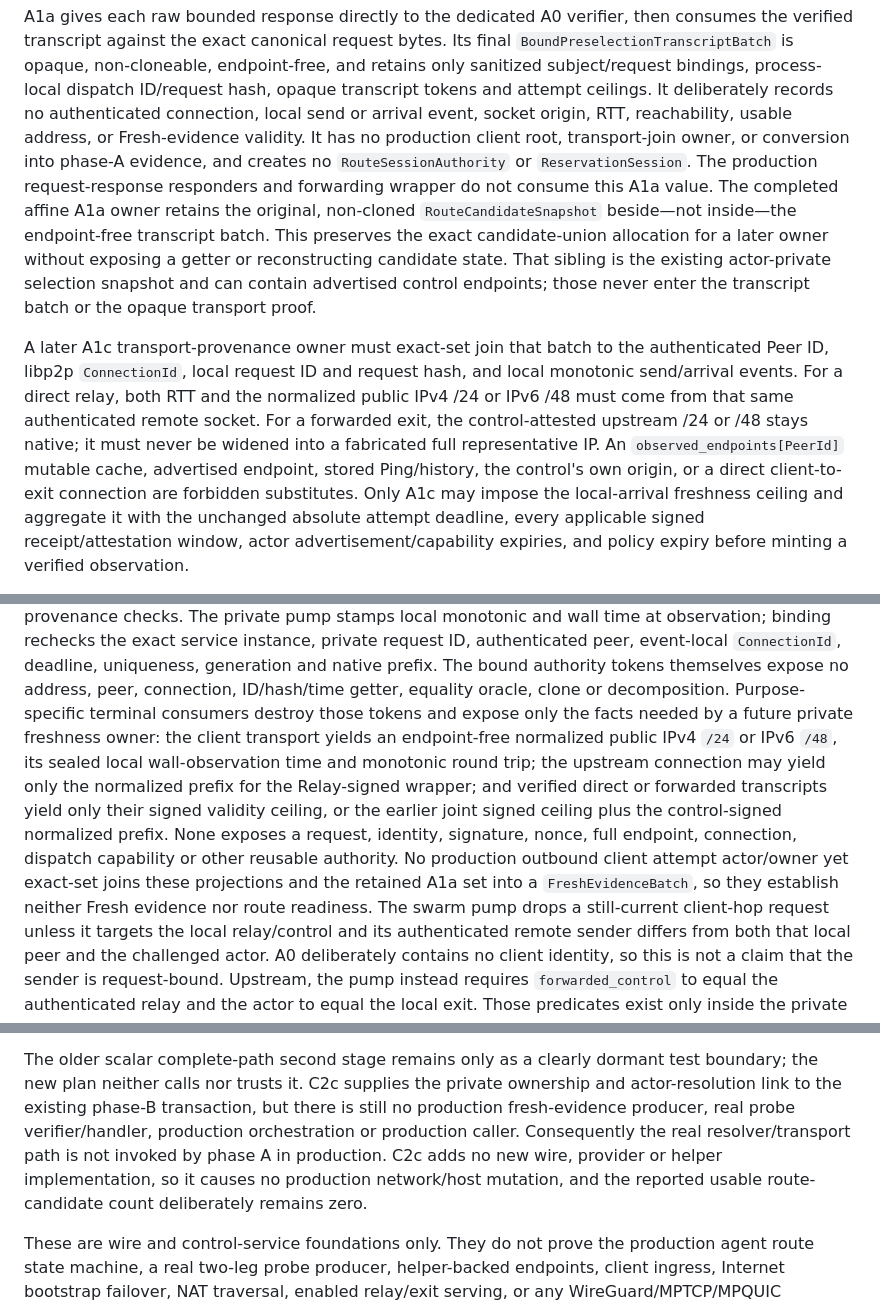
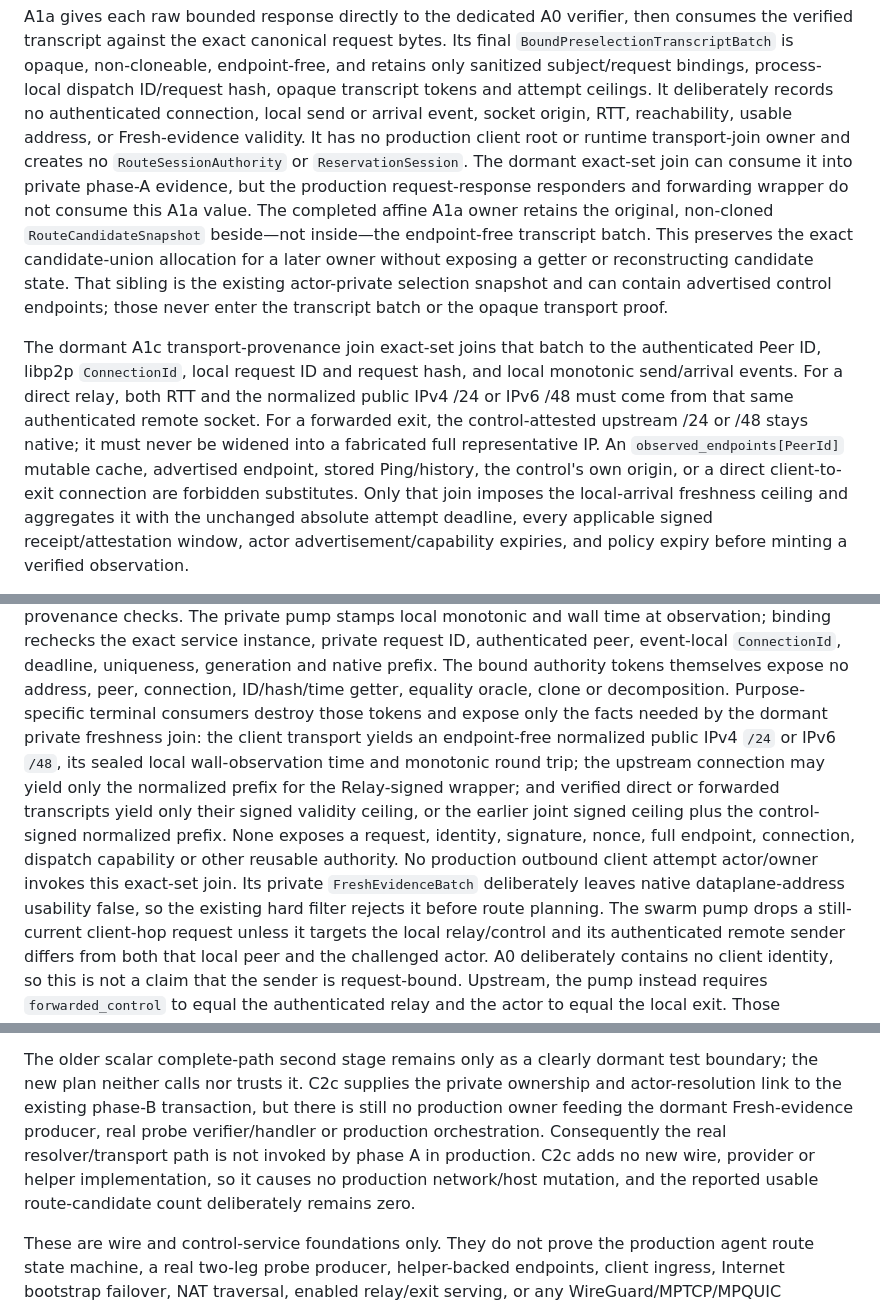
Before and after one commit to VOLPAROSSA/volparossa, a Markdown page: docs/DISCOVERY.md, 3 parts joined by grey strips. Drawn GitHub-style.

Commit message:
docs: reconcile dormant preselection pipeline truth

```diff
--- a/docs/DISCOVERY.md
+++ b/docs/DISCOVERY.md
@@ -257,23 +257,24 @@ verified transcript against the exact canonical request bytes. Its final
 sanitized subject/request bindings, process-local dispatch ID/request hash, opaque transcript
 tokens and attempt ceilings. It deliberately records no authenticated connection, local send or
 arrival event, socket origin, RTT, reachability, usable address, or Fresh-evidence validity. It
-has no production client root, transport-join owner, or conversion into phase-A evidence,
-and creates no `RouteSessionAuthority` or `ReservationSession`. The production request-response
-responders and forwarding wrapper do not consume this A1a value. The completed
+has no production client root or runtime transport-join owner and creates no
+`RouteSessionAuthority` or `ReservationSession`. The dormant exact-set join can consume it into
+private phase-A evidence, but the production request-response responders and forwarding wrapper do
+not consume this A1a value. The completed
 affine A1a owner retains the original, non-cloned `RouteCandidateSnapshot` beside—not inside—the
 endpoint-free transcript batch. This preserves the exact candidate-union allocation for a later
 owner without exposing a getter or reconstructing candidate state. That sibling is the existing
 actor-private selection snapshot and can contain advertised control endpoints; those never enter
 the transcript batch or the opaque transport proof.
 
-A later A1c transport-provenance owner must exact-set join that batch to the authenticated Peer ID,
+The dormant A1c transport-provenance join exact-set joins that batch to the authenticated Peer ID,
 libp2p `ConnectionId`, local request ID and request hash, and local monotonic send/arrival events.
 For a direct relay, both RTT and the normalized public IPv4 /24 or IPv6 /48 must come from that same
 authenticated remote socket. For a forwarded exit, the control-attested upstream /24 or /48 stays
 native; it must never be widened into a fabricated full representative IP. An
 `observed_endpoints[PeerId]` mutable cache, advertised endpoint, stored Ping/history, the control's
-own origin, or a direct client-to-exit connection are forbidden substitutes. Only A1c may impose
-the local-arrival freshness ceiling and aggregate it with the unchanged absolute attempt deadline,
+own origin, or a direct client-to-exit connection are forbidden substitutes. Only that join imposes
+the local-arrival freshness ceiling and aggregates it with the unchanged absolute attempt deadline,
 every applicable signed receipt/attestation window, actor advertisement/capability expiries, and
 policy expiry before minting a verified observation.
 
@@ -333,15 +334,16 @@ binding rechecks the exact service instance, private request ID, authenticated p
 `ConnectionId`, deadline, uniqueness, generation and native prefix. The bound authority tokens
 themselves expose no address, peer, connection, ID/hash/time getter, equality oracle, clone or
 decomposition. Purpose-specific terminal consumers destroy those tokens and expose only the facts
-needed by a future private freshness owner: the client transport yields an endpoint-free normalized
-public IPv4 `/24` or IPv6 `/48`, its sealed local wall-observation time and monotonic round trip; the
+needed by the dormant private freshness join: the client transport yields an endpoint-free
+normalized public IPv4 `/24` or IPv6 `/48`, its sealed local wall-observation time and monotonic
+round trip; the
 upstream connection may yield only the normalized prefix for the Relay-signed wrapper; and verified
 direct or forwarded transcripts yield only their signed validity ceiling, or the earlier joint
 signed ceiling plus the control-signed normalized prefix. None exposes a request, identity,
 signature, nonce, full endpoint, connection, dispatch capability or other reusable authority. No
-production outbound client attempt actor/owner yet exact-set joins these projections and
-the retained A1a set into a `FreshEvidenceBatch`, so they establish neither Fresh evidence nor route
-readiness. The swarm pump drops a
+production outbound client attempt actor/owner invokes this exact-set join. Its private
+`FreshEvidenceBatch` deliberately leaves native dataplane-address usability false, so the existing
+hard filter rejects it before route planning. The swarm pump drops a
 still-current client-hop request unless it targets the local relay/control and its authenticated
 remote sender differs from both that local peer and the challenged actor. A0 deliberately contains
 no client identity, so this is not a claim that the sender is request-bound. Upstream, the pump
@@ -491,11 +493,11 @@ requires no helper, network-state or journal cleanup because reservation dispatc
 
 The older scalar complete-path second stage remains only as a clearly dormant test boundary; the
 new plan neither calls nor trusts it. C2c supplies the private ownership and actor-resolution link
-to the existing phase-B transaction, but there is still no production fresh-evidence producer,
-real probe verifier/handler, production orchestration or production caller. Consequently the real
-resolver/transport path is not invoked by phase A in production. C2c adds no new wire, provider or
-helper implementation, so it causes no production network/host mutation, and the reported usable
-route-candidate count deliberately remains zero.
+to the existing phase-B transaction, but there is still no production owner feeding the dormant
+Fresh-evidence producer, real probe verifier/handler or production orchestration. Consequently the
+real resolver/transport path is not invoked by phase A in production. C2c adds no new wire,
+provider or helper implementation, so it causes no production network/host mutation, and the
+reported usable route-candidate count deliberately remains zero.
 
 These are wire and control-service foundations only. They do not prove the production agent route
 state machine, a real two-leg probe producer, helper-backed endpoints, client ingress, Internet
```
Also changed, not shown: other parts of docs/DISCOVERY.md (+6 -6 lines), docs/IMPLEMENTATION_STATUS.md (+4 -4 lines).
